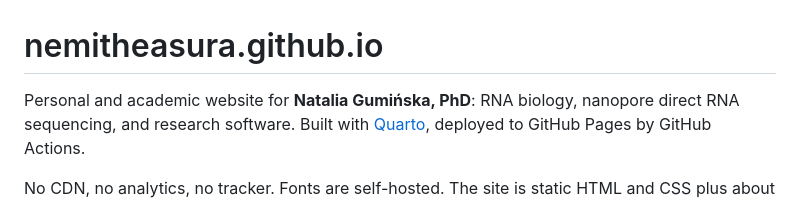
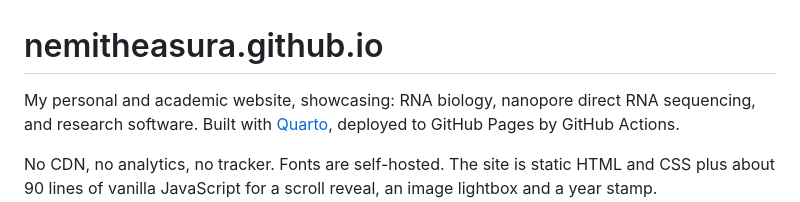
Before and after one commit to nemitheasura/nemitheasura.github.io, a Markdown page: README.md, the part around the change. Drawn GitHub-style.

```diff
--- a/README.md
+++ b/README.md
@@ -1,6 +1,6 @@
 # nemitheasura.github.io
 
-Personal and academic website for **Natalia Gumińska, PhD**: RNA biology,
+My personal and academic website, showcasing: RNA biology,
 nanopore direct RNA sequencing, and research software. Built with
 [Quarto](https://quarto.org), deployed to GitHub Pages by GitHub Actions.
 
```
